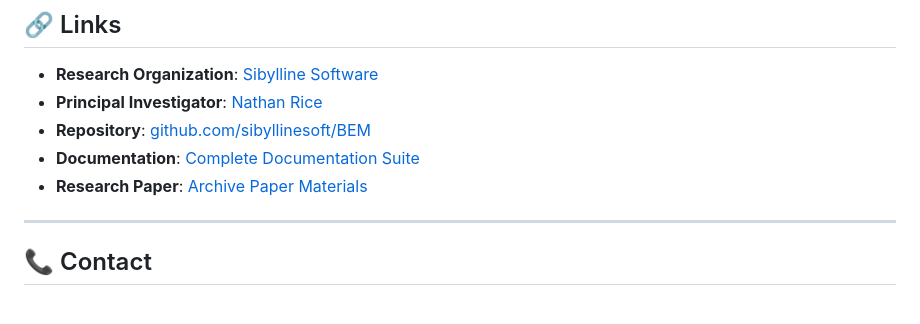
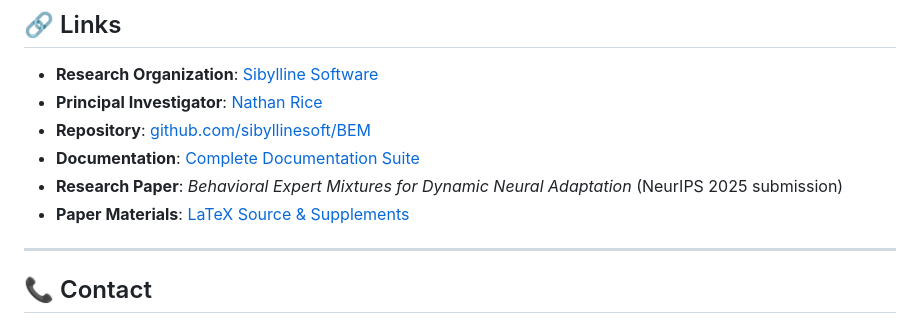
Before and after one commit to sibyllinesoft/BEM, a Markdown page: README.md, the part around the change. Rendered like a GitHub page.

Commit message:
fix: Update paper link to reference NeurIPS 2025 submission
- Replace broken archive link with proper academic reference
- Clarify this is a NeurIPS 2025 submission with LaTeX materials
- Maintain access to paper source materials in archive/paper/
- Provide accurate publication status for potential collaborators

```diff
--- a/README.md
+++ b/README.md
@@ -476,7 +476,8 @@ If you use BEM in your research, please cite:
 - **Principal Investigator**: [Nathan Rice](https://github.com/nathanrice)
 - **Repository**: [github.com/sibyllinesoft/BEM](https://github.com/sibyllinesoft/BEM)
 - **Documentation**: [Complete Documentation Suite](docs/)
-- **Research Paper**: [Archive Paper Materials](archive/paper/)
+- **Research Paper**: *Behavioral Expert Mixtures for Dynamic Neural Adaptation* (NeurIPS 2025 submission)
+- **Paper Materials**: [LaTeX Source & Supplements](archive/paper/)
 
 ---
 
```
